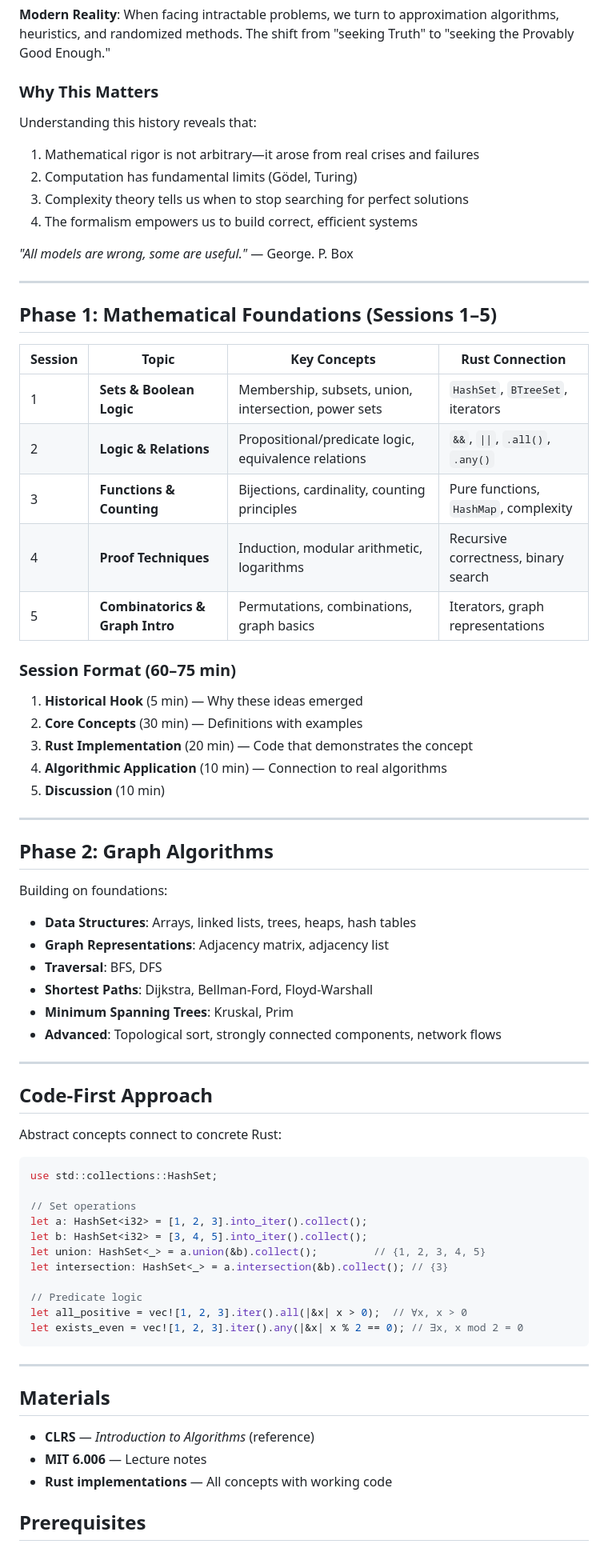
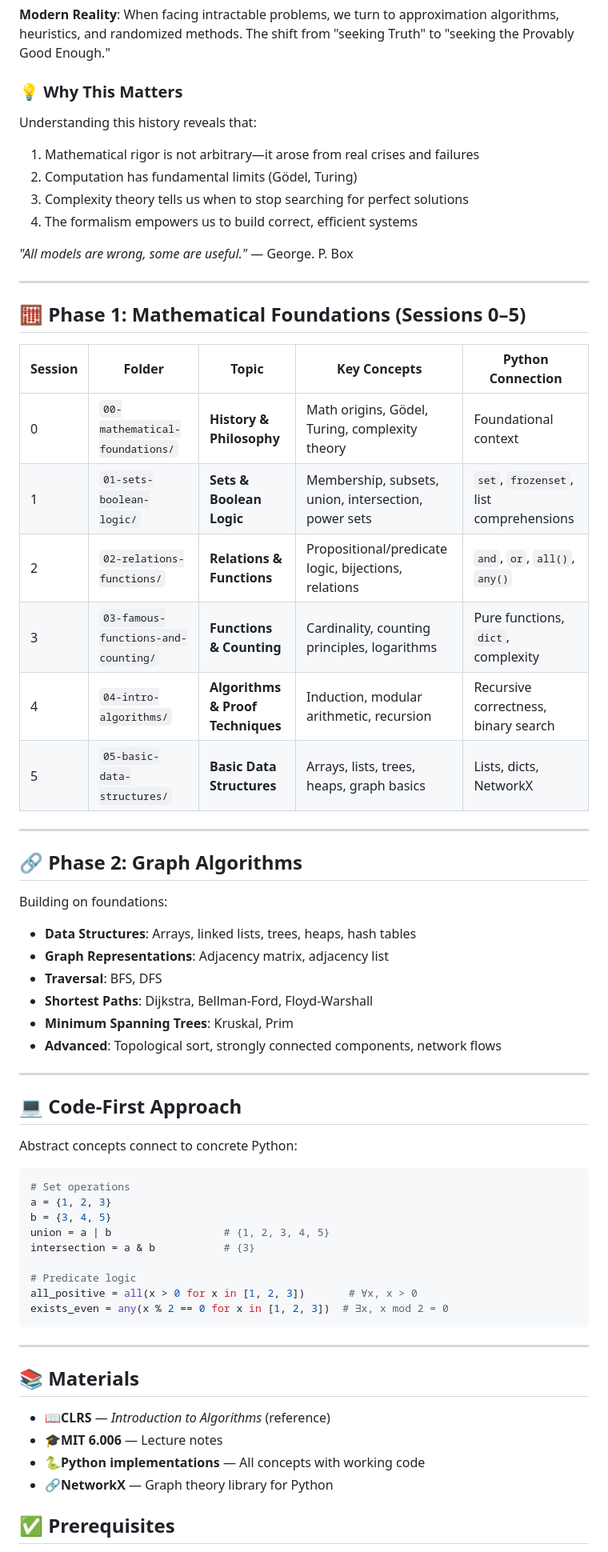
Before and after one commit to couzhei/graph-theory-and-algorithms, a Markdown page: README.md, the part around one of its changes. Shown at 80% size. Drawn GitHub-style.

Commit message:
Update README to reflect Python implementations and enhance formatting

````diff
--- a/README.md
+++ b/README.md
@@ -64,38 +61,33 @@ Once we knew *what* could be computed, the question became *at what cost*:
 
 **Modern Reality**: When facing intractable problems, we turn to approximation algorithms, heuristics, and randomized methods. The shift from "seeking Truth" to "seeking the Provably Good Enough."
 
-### Why This Matters
+### 💡 Why This Matters
 
 Understanding this history reveals that:
+
 1. Mathematical rigor is not arbitrary—it arose from real crises and failures
 2. Computation has fundamental limits (Gödel, Turing)
 3. Complexity theory tells us when to stop searching for perfect solutions
 4. The formalism empowers us to build correct, efficient systems
 
-*"All models are wrong, some are useful."* — George. P. Box
+_"All models are wrong, some are useful."_ — George. P. Box
 
 ---
 
-## Phase 1: Mathematical Foundations (Sessions 1–5)
+## 🧮 Phase 1: Mathematical Foundations (Sessions 0–5)
 
-| Session | Topic | Key Concepts | Rust Connection |
-|---------|-------|--------------|-----------------|
-| 1 | **Sets & Boolean Logic** | Membership, subsets, union, intersection, power sets | `HashSet`, `BTreeSet`, iterators |
-| 2 | **Logic & Relations** | Propositional/predicate logic, equivalence relations | `&&`, `\|\|`, `.all()`, `.any()` |
-| 3 | **Functions & Counting** | Bijections, cardinality, counting principles | Pure functions, `HashMap`, complexity |
-| 4 | **Proof Techniques** | Induction, modular arithmetic, logarithms | Recursive correctness, binary search |
-| 5 | **Combinatorics & Graph Intro** | Permutations, combinations, graph basics | Iterators, graph representations |
-
-### Session Format (60–75 min)
-1. **Historical Hook** (5 min) — Why these ideas emerged
-2. **Core Concepts** (30 min) — Definitions with examples
-3. **Rust Implementation** (20 min) — Code that demonstrates the concept
-4. **Algorithmic Application** (10 min) — Connection to real algorithms
-5. **Discussion** (10 min)
+| Session | Folder                              | Topic                             | Key Concepts                                         | Python Connection                       |
+| ------- | ----------------------------------- | --------------------------------- | ---------------------------------------------------- | --------------------------------------- |
+| 0       | `00-mathematical-foundations/`      | **History & Philosophy**          | Math origins, Gödel, Turing, complexity theory       | Foundational context                    |
+| 1       | `01-sets-boolean-logic/`            | **Sets & Boolean Logic**          | Membership, subsets, union, intersection, power sets | `set`, `frozenset`, list comprehensions |
+| 2       | `02-relations-functions/`           | **Relations & Functions**         | Propositional/predicate logic, bijections, relations | `and`, `or`, `all()`, `any()`           |
+| 3       | `03-famous-functions-and-counting/` | **Functions & Counting**          | Cardinality, counting principles, logarithms         | Pure functions, `dict`, complexity      |
+| 4       | `04-intro-algorithms/`              | **Algorithms & Proof Techniques** | Induction, modular arithmetic, recursion             | Recursive correctness, binary search    |
+| 5       | `05-basic-data-structures/`         | **Basic Data Structures**         | Arrays, lists, trees, heaps, graph basics            | Lists, dicts, NetworkX                  |
 
 ---
 
-## Phase 2: Graph Algorithms
+## 🔗 Phase 2: Graph Algorithms
 
 Building on foundations:
 
@@ -108,31 +100,30 @@ Building on foundations:
 
 ---
 
-## Code-First Approach
+## 💻 Code-First Approach
 
-Abstract concepts connect to concrete Rust:
+Abstract concepts connect to concrete Python:
 
-```rust
-use std::collections::HashSet;
+```python
+# Set operations
+a = {1, 2, 3}
+b = {3, 4, 5}
+union = a | b                  # {1, 2, 3, 4, 5}
+intersection = a & b           # {3}
 
-// Set operations
-let a: HashSet<i32> = [1, 2, 3].into_iter().collect();
-let b: HashSet<i32> = [3, 4, 5].into_iter().collect();
-let union: HashSet<_> = a.union(&b).collect();         // {1, 2, 3, 4, 5}
-let intersection: HashSet<_> = a.intersection(&b).collect(); // {3}
-
-// Predicate logic
-let all_positive = vec![1, 2, 3].iter().all(|&x| x > 0);  // ∀x, x > 0
-let exists_even = vec![1, 2, 3].iter().any(|&x| x % 2 == 0); // ∃x, x mod 2 = 0
+# Predicate logic
+all_positive = all(x > 0 for x in [1, 2, 3])       # ∀x, x > 0
+exists_even = any(x % 2 == 0 for x in [1, 2, 3])  # ∃x, x mod 2 = 0
 ```
 
 ---
 
-## Materials
+## 📚 Materials
 
-- **CLRS** — *Introduction to Algorithms* (reference)
-- **MIT 6.006** — Lecture notes
-- **Rust implementations** — All concepts with working code
+- 📖**CLRS** — _Introduction to Algorithms_ (reference)
+- 🎓**MIT 6.006** — Lecture notes
+- 🐍**Python implementations** — All concepts with working code
+- 🔗**NetworkX** — Graph theory library for Python
 
-## Prerequisites
+## ✅ Prerequisites
 
````
Also changed, not shown: other parts of README.md (+29 -31 lines).
